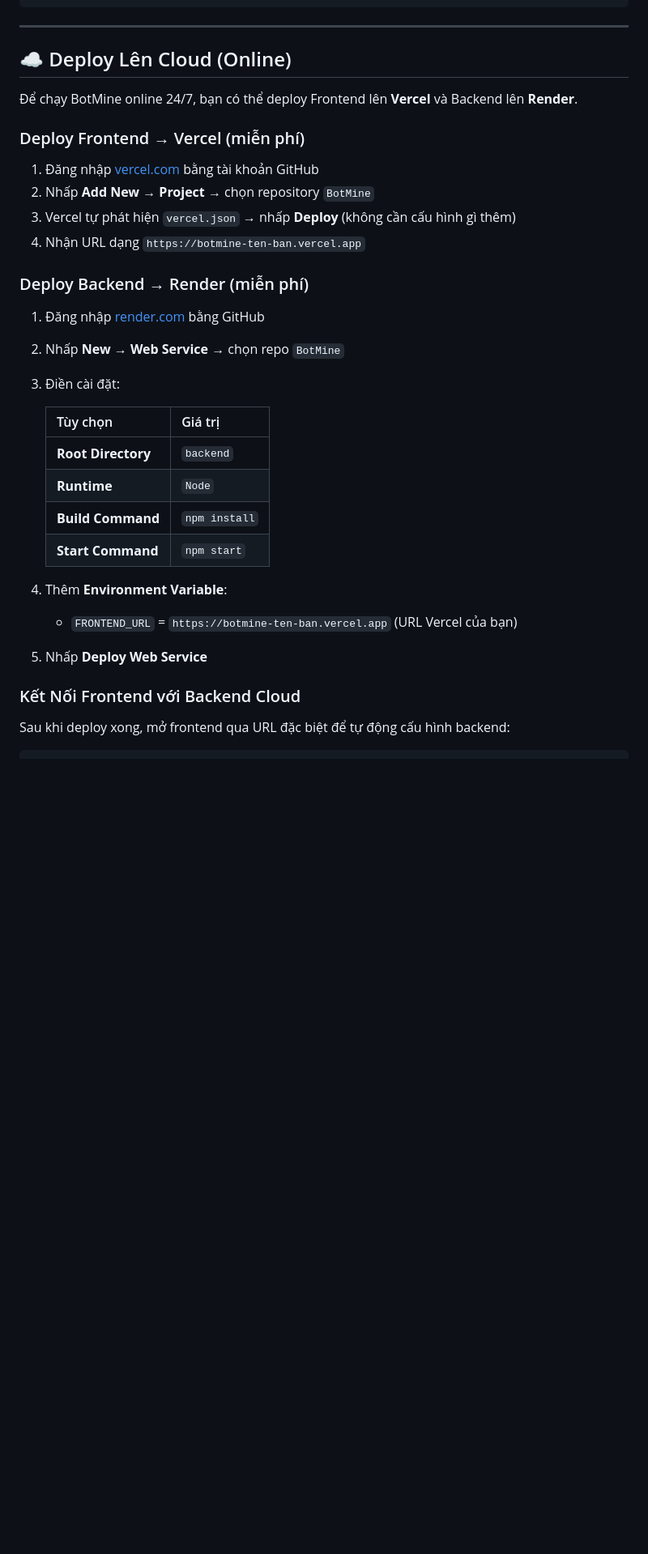
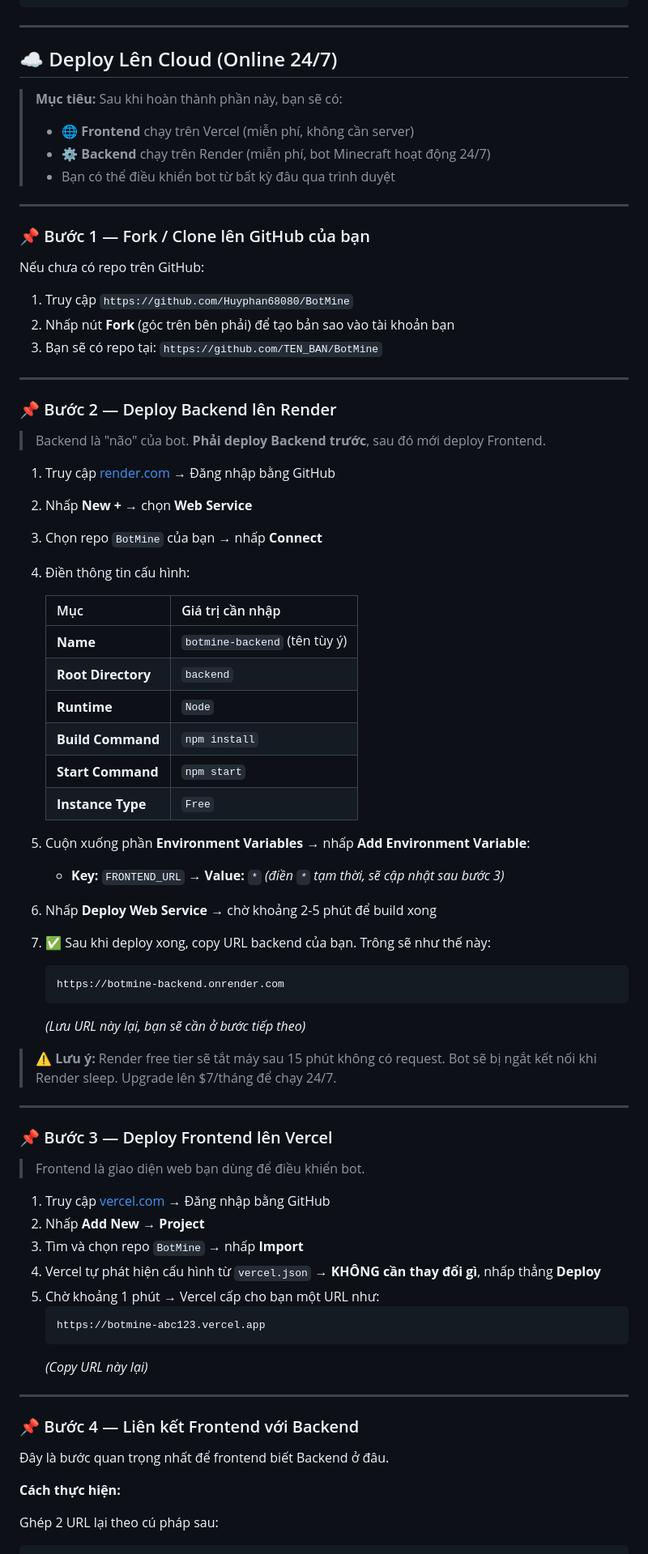
Before and after one commit to Huyphan68080/BotMine, a Markdown page: README.md, the part around one of its changes. Shown at 81% size. Drawn GitHub-style; blank space fills up the shorter version.

Commit message:
docs: improve deploy instructions in README to be beginner friendly

````diff
--- a/README.md
+++ b/README.md
@@ -179,37 +179,78 @@ BotMine/
 
 ---
 
-## ☁️ Deploy Lên Cloud (Online)
+## ☁️ Deploy Lên Cloud (Online 24/7)
 
-Để chạy BotMine online 24/7, bạn có thể deploy Frontend lên **Vercel** và Backend lên **Render**.
+> **Mục tiêu:** Sau khi hoàn thành phần này, bạn sẽ có:
+> - 🌐 **Frontend** chạy trên Vercel (miễn phí, không cần server)
+> - ⚙️ **Backend** chạy trên Render (miễn phí, bot Minecraft hoạt động 24/7)
+> - Bạn có thể điều khiển bot từ bất kỳ đâu qua trình duyệt
 
-### Deploy Frontend → Vercel (miễn phí)
+---
 
-1. Đăng nhập [vercel.com](https://vercel.com/) bằng tài khoản GitHub
-2. Nhấp **Add New → Project** → chọn repository `BotMine`
-3. Vercel tự phát hiện `vercel.json` → nhấp **Deploy** (không cần cấu hình gì thêm)
-4. Nhận URL dạng `https://botmine-ten-ban.vercel.app`
+### 📌 Bước 1 — Fork / Clone lên GitHub của bạn
 
-### Deploy Backend → Render (miễn phí)
+Nếu chưa có repo trên GitHub:
+1. Truy cập `https://github.com/Huyphan68080/BotMine`
+2. Nhấp nút **Fork** (góc trên bên phải) để tạo bản sao vào tài khoản bạn
+3. Bạn sẽ có repo tại: `https://github.com/TEN_BAN/BotMine`
 
-1. Đăng nhập [render.com](https://render.com/) bằng GitHub
-2. Nhấp **New → Web Service** → chọn repo `BotMine`
-3. Điền cài đặt:
+---
 
-   | Tùy chọn | Giá trị |
-   |-----------|---------|
+### 📌 Bước 2 — Deploy Backend lên Render
+
+> Backend là "não" của bot. **Phải deploy Backend trước**, sau đó mới deploy Frontend.
+
+1. Truy cập [render.com](https://render.com/) → Đăng nhập bằng GitHub
+2. Nhấp **New +** → chọn **Web Service**
+3. Chọn repo `BotMine` của bạn → nhấp **Connect**
+4. Điền thông tin cấu hình:
+
+   | Mục | Giá trị cần nhập |
+   |-----|------------------|
+   | **Name** | `botmine-backend` (tên tùy ý) |
    | **Root Directory** | `backend` |
    | **Runtime** | `Node` |
    | **Build Command** | `npm install` |
    | **Start Command** | `npm start` |
+   | **Instance Type** | `Free` |
 
-4. Thêm **Environment Variable**:
-   - `FRONTEND_URL` = `https://botmine-ten-ban.vercel.app` (URL Vercel của bạn)
+5. Cuộn xuống phần **Environment Variables** → nhấp **Add Environment Variable**:
+   - **Key:** `FRONTEND_URL` → **Value:** `*` *(điền `*` tạm thời, sẽ cập nhật sau bước 3)*
 
-5. Nhấp **Deploy Web Service**
+6. Nhấp **Deploy Web Service** → chờ khoảng 2-5 phút để build xong
 
-### Kết Nối Frontend với Backend Cloud
+7. ✅ Sau khi deploy xong, copy URL backend của bạn. Trông sẽ như thế này:
+   ```
+   https://botmine-backend.onrender.com
+   ```
+   *(Lưu URL này lại, bạn sẽ cần ở bước tiếp theo)*
 
-Sau khi deploy xong, mở frontend qua URL đặc biệt để tự động cấu hình backend:
+> ⚠️ **Lưu ý:** Render free tier sẽ tắt máy sau 15 phút không có request. Bot sẽ bị ngắt kết nối khi Render sleep. Upgrade lên $7/tháng để chạy 24/7.
 
+---
+
+### 📌 Bước 3 — Deploy Frontend lên Vercel
+
+> Frontend là giao diện web bạn dùng để điều khiển bot.
+
+1. Truy cập [vercel.com](https://vercel.com/) → Đăng nhập bằng GitHub
+2. Nhấp **Add New** → **Project**
+3. Tìm và chọn repo `BotMine` → nhấp **Import**
+4. Vercel tự phát hiện cấu hình từ `vercel.json` → **KHÔNG cần thay đổi gì**, nhấp thẳng **Deploy**
+5. Chờ khoảng 1 phút → Vercel cấp cho bạn một URL như:
+   ```
+   https://botmine-abc123.vercel.app
+   ```
+   *(Copy URL này lại)*
+
+---
+
+### 📌 Bước 4 — Liên kết Frontend với Backend
+
+Đây là bước quan trọng nhất để frontend biết Backend ở đâu.
+
+**Cách thực hiện:**
+
+Ghép 2 URL lại theo cú pháp sau:
 ```
````
Also changed, not shown: other parts of README.md (+34 -1 lines).
